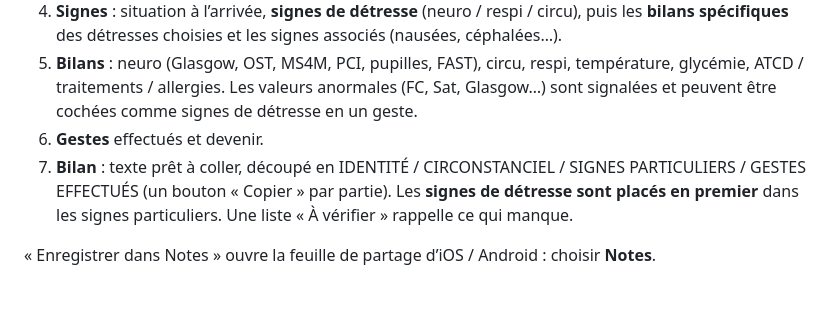
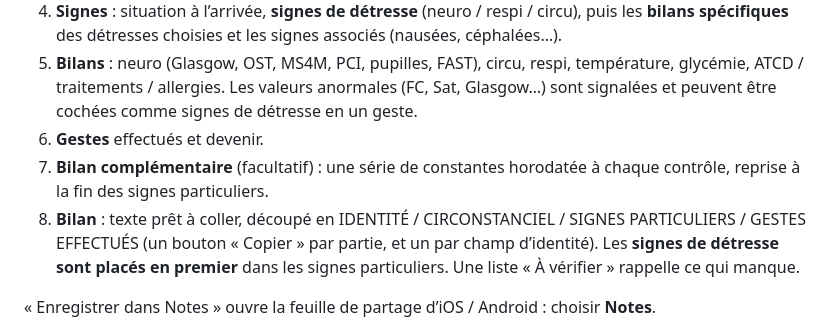
Before and after one commit to blefebvre-lfbvrr/Prise_de_bilans, a Markdown page: README.md, the part around the change. Rendered like a GitHub page; blank space fills up the shorter version.

Commit message:
README : bilan complémentaire et copie de l'identité par champ
Co-Authored-By: Claude Opus 5.5 <noreply@anthropic.com>
Claude-Session: https://claude.ai/code/session_01G1Tj5MBwELTDsDNN2mHusK

```diff
--- a/README.md
+++ b/README.md
@@ -20,8 +20,10 @@ et effacé avec le bouton « Nouveau ».
    ATCD / traitements / allergies. Les valeurs anormales (FC, Sat, Glasgow…) sont signalées et peuvent
    être cochées comme signes de détresse en un geste.
 6. **Gestes** effectués et devenir.
-7. **Bilan** : texte prêt à coller, découpé en IDENTITÉ / CIRCONSTANCIEL / SIGNES PARTICULIERS /
-   GESTES EFFECTUÉS (un bouton « Copier » par partie). Les **signes de détresse sont placés en premier**
+7. **Bilan complémentaire** (facultatif) : une série de constantes horodatée à chaque contrôle,
+   reprise à la fin des signes particuliers.
+8. **Bilan** : texte prêt à coller, découpé en IDENTITÉ / CIRCONSTANCIEL / SIGNES PARTICULIERS /
+   GESTES EFFECTUÉS (un bouton « Copier » par partie, et un par champ d’identité). Les **signes de détresse sont placés en premier**
    dans les signes particuliers. Une liste « À vérifier » rappelle ce qui manque.
 
 « Enregistrer dans Notes » ouvre la feuille de partage d’iOS / Android : choisir **Notes**.
```
